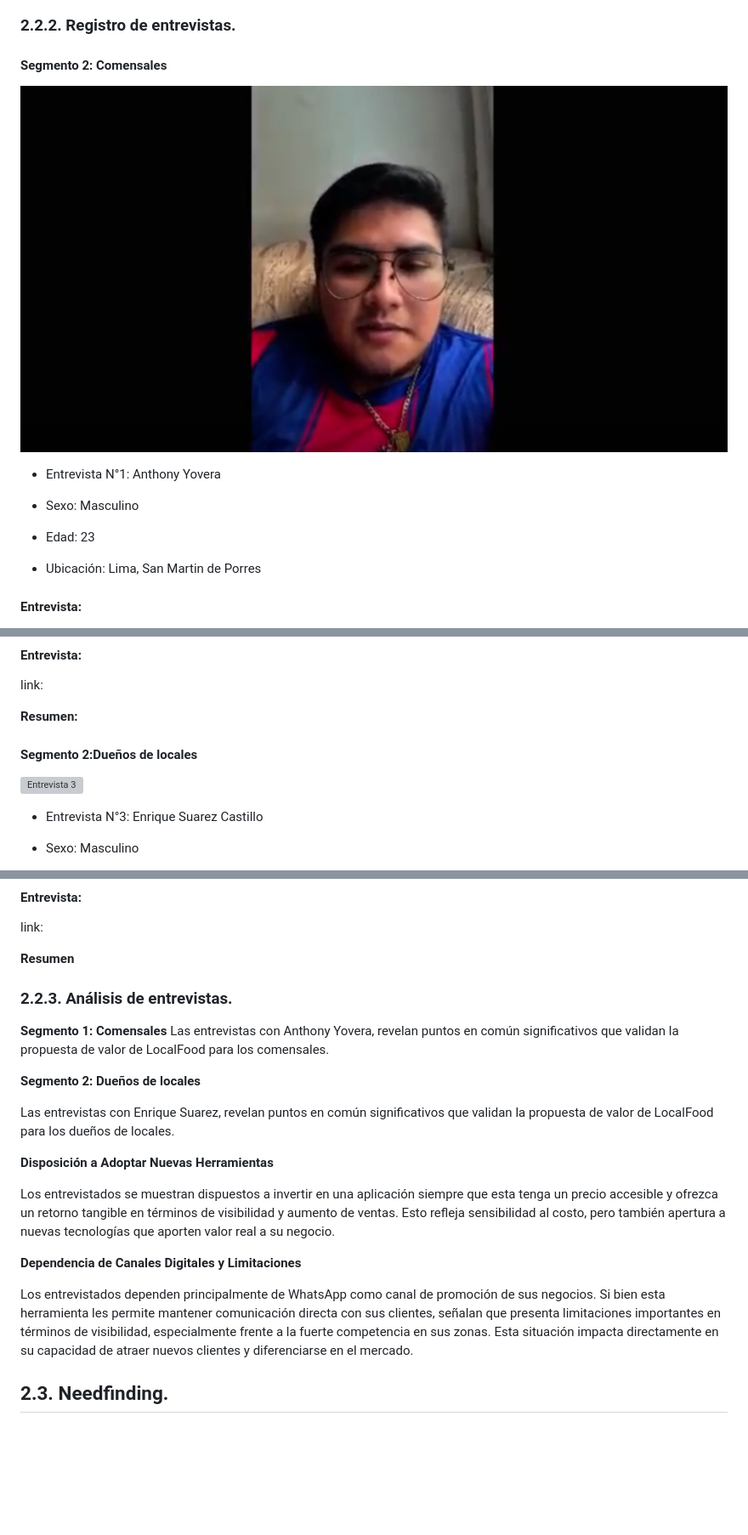
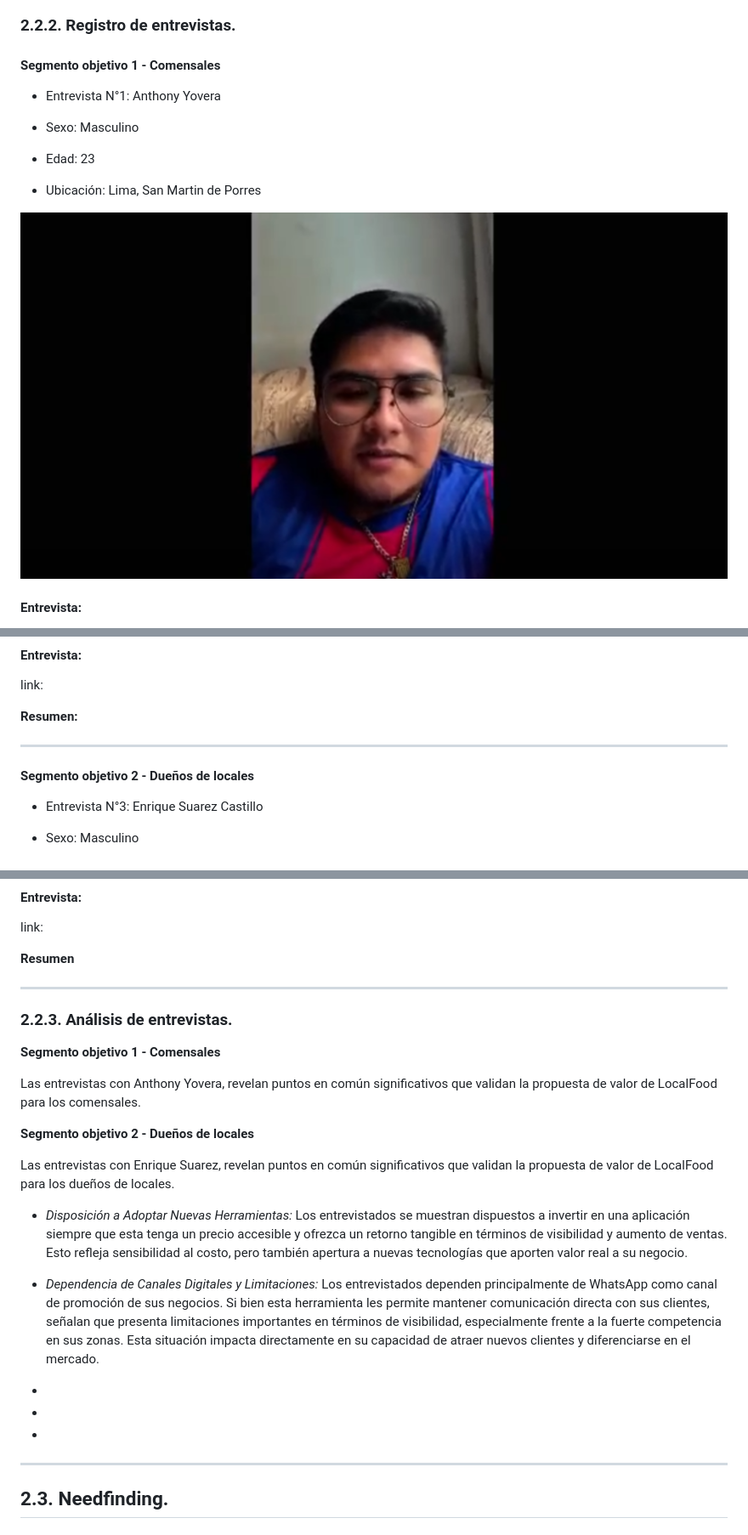
Before and after one commit to LocalFood-Aplicaciones-Web/Project-report, a Markdown page: README.md, 3 parts joined by grey strips. Shown: that part at 85% size. GitHub-like rendering; blank space fills up the shorter version; grey boxes are pictures that could not be loaded.

Commit message:
docs: update Section 2.2.2 - interview log

```diff
--- a/README.md
+++ b/README.md
@@ -424,9 +424,7 @@ Hola, gracias por participar en esta entrevista. Antes de empezar, me gustaría
 
 ### 2.2.2. Registro de entrevistas.
 
-#### Segmento 2: Comensales
-
-![Entrevista 1](Assets/imagen%20de%20video.png)
+#### Segmento objetivo 1 - Comensales
 
 - Entrevista N°1: Anthony Yovera
 - Sexo: Masculino
@@ -434,6 +432,8 @@ Hola, gracias por participar en esta entrevista. Antes de empezar, me gustaría
 
 - Ubicación: Lima, San Martin de Porres
 
+![Entrevista 1](Assets/imagen%20de%20video.png)
+
 #### Entrevista:
 
 link: https://upcedupe-my.sharepoint.com/:v:/g/personal/u202221632_upc_edu_pe/ESdjM7va9wVPmepF75nPWGsBuKglaXXEAzqkDo_1dBeWag?e=ZwdnJW
@@ -455,10 +457,8 @@ link:
 
 **Resumen:**
 
-
-#### Segmento 2:Dueños de locales
-
-![Entrevista 3](Assets/imagen_entrevista3.png)
+---------------------------------------
+#### Segmento objetivo 2 - Dueños de locales
 
 - Entrevista N°3: Enrique Suarez Castillo
 - Sexo: Masculino
@@ -488,25 +493,31 @@ link:
 **Resumen**
 
 
+------------------
+
 ### 2.2.3. Análisis de entrevistas.
 
-**Segmento 1: Comensales**
+**Segmento objetivo 1 - Comensales**
+
 Las entrevistas con Anthony Yovera, revelan puntos en común significativos que validan la propuesta de valor de LocalFood para los comensales.
 
 
 
 
-**Segmento 2: Dueños de locales**
+**Segmento objetivo 2 - Dueños de locales**
 
 Las entrevistas con Enrique Suarez, revelan puntos en común significativos que validan la propuesta de valor de LocalFood para los dueños de locales.
 
-**Disposición a Adoptar Nuevas Herramientas**
-
-Los entrevistados se muestran dispuestos a invertir en una aplicación siempre que esta tenga un precio accesible y ofrezca un retorno tangible en términos de visibilidad y aumento de ventas. Esto refleja sensibilidad al costo, pero también apertura a nuevas tecnologías que aporten valor real a su negocio.
-
-**Dependencia de Canales Digitales y Limitaciones**
-
-Los entrevistados dependen principalmente de WhatsApp como canal de promoción de sus negocios. Si bien esta herramienta les permite mantener comunicación directa con sus clientes, señalan que presenta limitaciones importantes en términos de visibilidad, especialmente frente a la fuerte competencia en sus zonas. Esta situación impacta directamente en su capacidad de atraer nuevos clientes y diferenciarse en el mercado.
+   - *Disposición a Adoptar Nuevas Herramientas:* Los entrevistados se muestran dispuestos a invertir en una aplicación siempre que esta tenga un precio accesible y ofrezca un retorno tangible en términos de visibilidad y aumento de ventas. Esto refleja sensibilidad al costo, pero también apertura a nuevas tecnologías que aporten valor real a su negocio.
+
+   - *Dependencia de Canales Digitales y Limitaciones:* Los entrevistados dependen principalmente de WhatsApp como canal de promoción de sus negocios. Si bien esta herramienta les permite mantener comunicación directa con sus clientes, señalan que presenta limitaciones importantes en términos de visibilidad, especialmente frente a la fuerte competencia en sus zonas. Esta situación impacta directamente en su capacidad de atraer nuevos clientes y diferenciarse en el mercado.
+   -
+   -
+   -
+
+---
+
+
 
 
 ## 2.3. Needfinding.
```
Also changed, not shown: other parts of README.md (+9 -2 lines).
